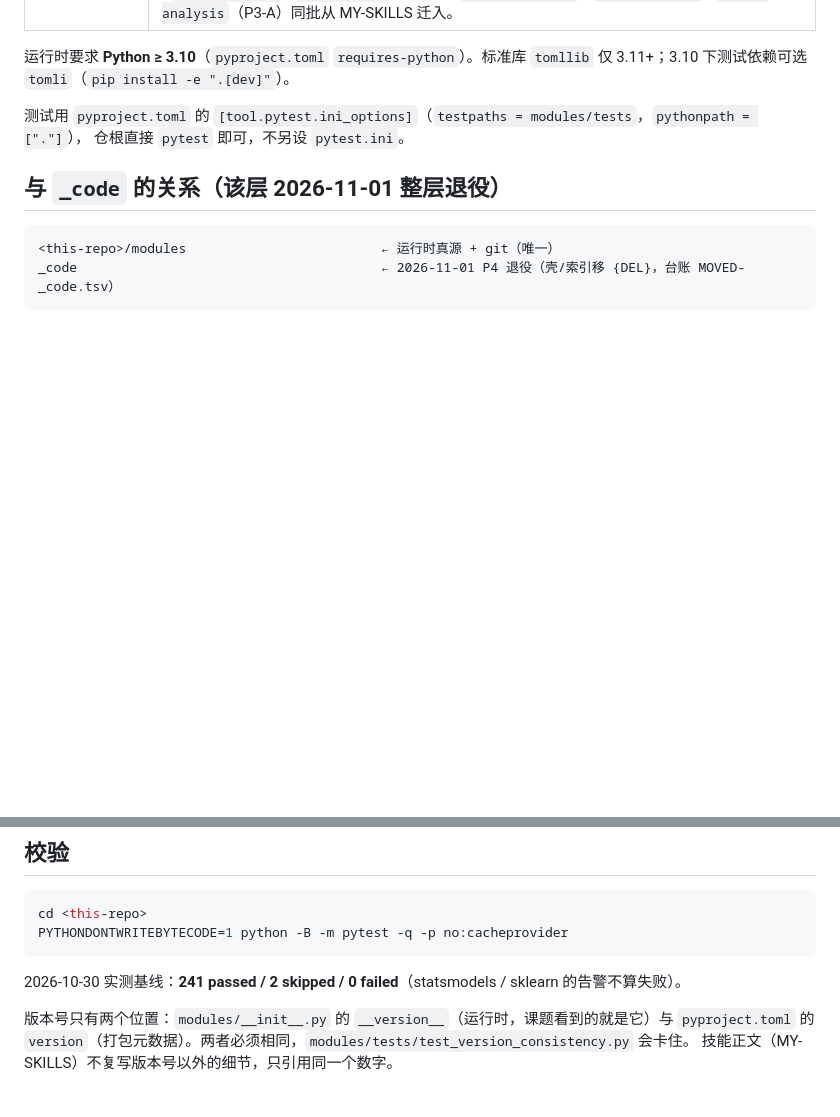
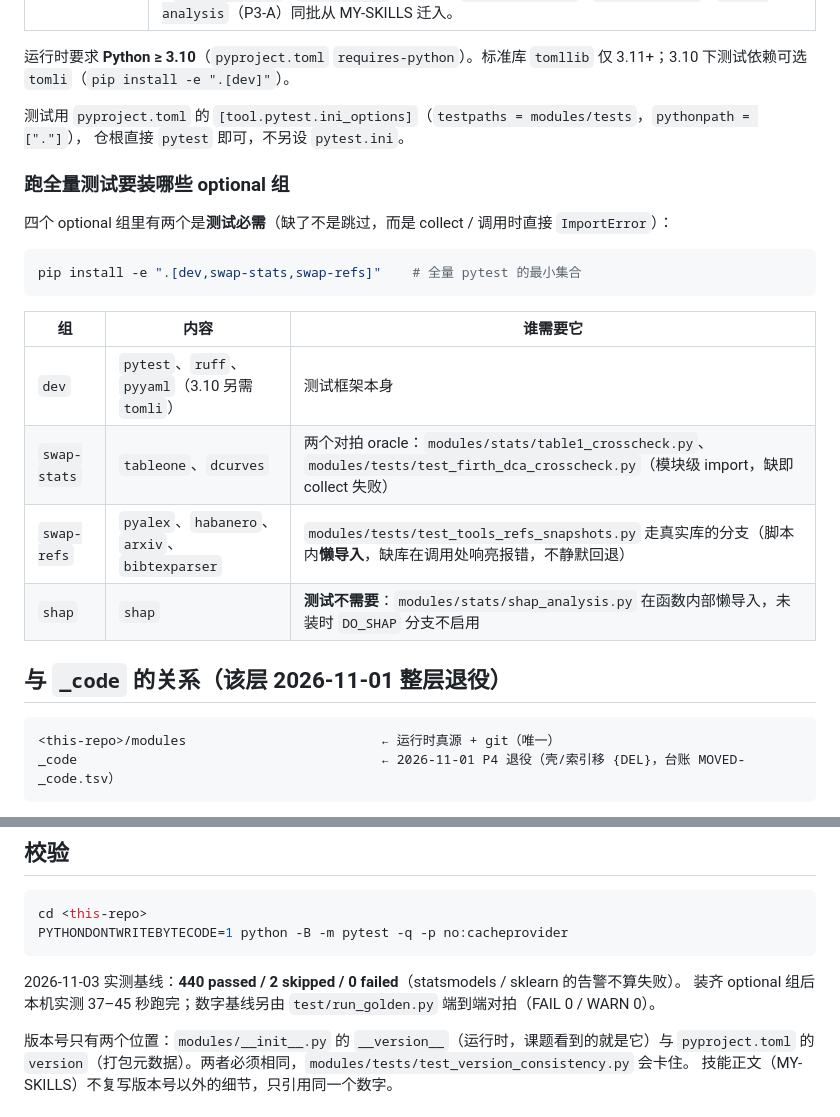
Before and after one commit to loopnownow/MY-CODES, a Markdown page: README.md, 2 parts joined by grey strips. Rendered like a GitHub page; blank space fills up the shorter version.

Commit message:
docs: refresh the test baseline and name the extras the suite needs
The README still advertised 241 passed from 2026-10-30; the suite is at 440 passed / 2 skipped. It also claimed a bare pytest was enough, which stopped being true once the cross-checks started importing their oracles: tableone and dcurves are module-level imports, so a missing swap-stats group fails collection rather than skipping.

The new table says which of the four optional groups the suite actually needs, and notes that shap stays optional because shap_analysis.py imports it inside the function.

Docs only: 440 passed / 2 skipped unchanged.

````diff
--- a/README.md
+++ b/README.md
@@ -36,6 +36,21 @@ redirect）。技能 fine-id `stats-analysis` 与别名 `{code_stats}` / `STATS_
 测试用 `pyproject.toml` 的 `[tool.pytest.ini_options]`（`testpaths = modules/tests`，`pythonpath = ["."]`），
 仓根直接 `pytest` 即可，不另设 `pytest.ini`。
 
+### 跑全量测试要装哪些 optional 组
+
+四个 optional 组里有两个是**测试必需**（缺了不是跳过，而是 collect / 调用时直接 `ImportError`）：
+
+```powershell
+pip install -e ".[dev,swap-stats,swap-refs]"    # 全量 pytest 的最小集合
+```
+
+| 组 | 内容 | 谁需要它 |
+|---|---|---|
+| `dev` | `pytest`、`ruff`、`pyyaml`（3.10 另需 `tomli`） | 测试框架本身 |
+| `swap-stats` | `tableone`、`dcurves` | 两个对拍 oracle：`modules/stats/table1_crosscheck.py`、`modules/tests/test_firth_dca_crosscheck.py`（模块级 import，缺即 collect 失败） |
+| `swap-refs` | `pyalex`、`habanero`、`arxiv`、`bibtexparser` | `modules/tests/test_tools_refs_snapshots.py` 走真实库的分支（脚本内**懒导入**，缺库在调用处响亮报错，不静默回退） |
+| `shap` | `shap` | **测试不需要**：`modules/stats/shap_analysis.py` 在函数内部懒导入，未装时 `DO_SHAP` 分支不启用 |
+
 ## 与 `_code` 的关系（该层 2026-11-01 整层退役）
 
 ```
@@ -56,7 +71,8 @@ cd <this-repo>
 PYTHONDONTWRITEBYTECODE=1 python -B -m pytest -q -p no:cacheprovider
 ```
 
-2026-10-30 实测基线：**241 passed / 2 skipped / 0 failed**（statsmodels / sklearn 的告警不算失败）。
+2026-11-03 实测基线：**440 passed / 2 skipped / 0 failed**（statsmodels / sklearn 的告警不算失败）。
+装齐 optional 组后本机实测 37–45 秒跑完；数字基线另由 `test/run_golden.py` 端到端对拍（FAIL 0 / WARN 0）。
 
 版本号只有两个位置：`modules/__init__.py` 的 `__version__`（运行时，课题看到的就是它）与
 `pyproject.toml` 的 `version`（打包元数据）。两者必须相同，`modules/tests/test_version_consistency.py` 会卡住。
````
